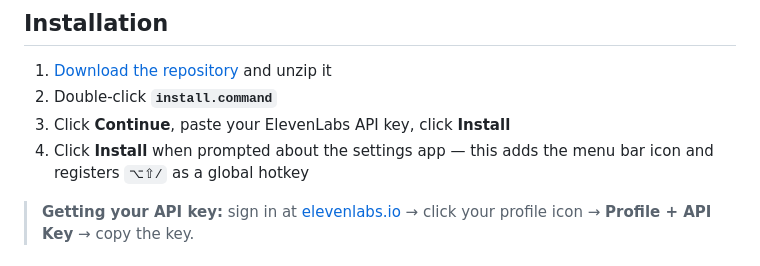
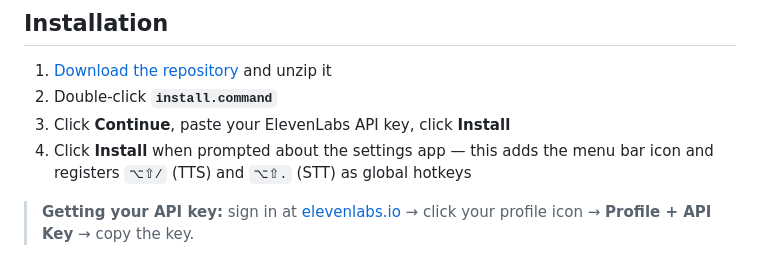
Before and after one commit to s-choung/speak11, a Markdown page: README.md, the part around the change. GitHub-like rendering.

Commit message:
Update installation step to mention STT hotkey
Co-Authored-By: Claude Opus 4.6 <noreply@anthropic.com>

```diff
--- a/README.md
+++ b/README.md
@@ -33,7 +33,7 @@
 1. [Download the repository](../../archive/refs/heads/main.zip) and unzip it
 2. Double-click **`install.command`**
 3. Click **Continue**, paste your ElevenLabs API key, click **Install**
-4. Click **Install** when prompted about the settings app — this adds the menu bar icon and registers `⌥⇧/` as a global hotkey
+4. Click **Install** when prompted about the settings app — this adds the menu bar icon and registers `⌥⇧/` (TTS) and `⌥⇧.` (STT) as global hotkeys
 
 > **Getting your API key:** sign in at [elevenlabs.io](https://elevenlabs.io) → click your profile icon → **Profile + API Key** → copy the key.
 
```
